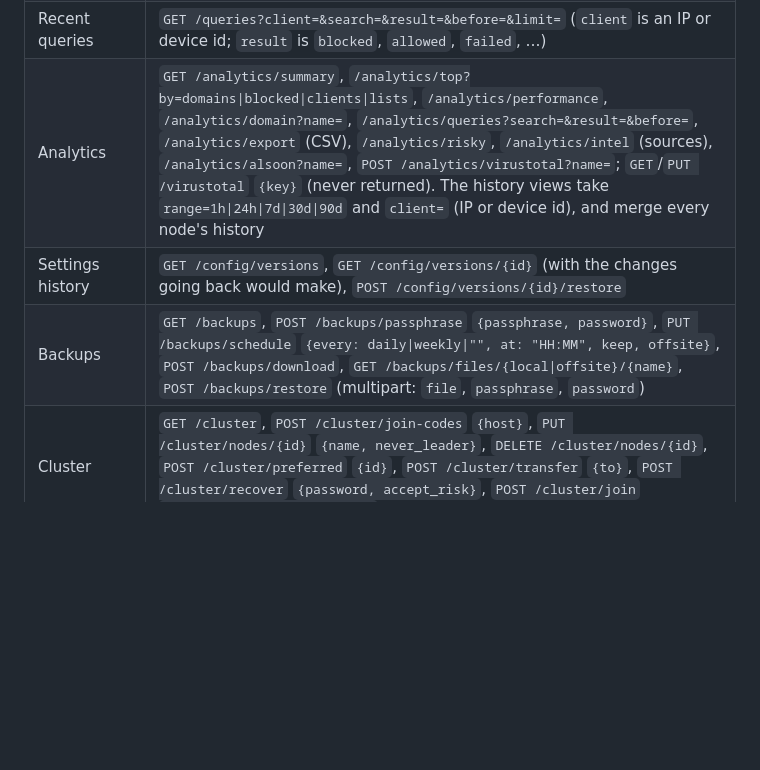
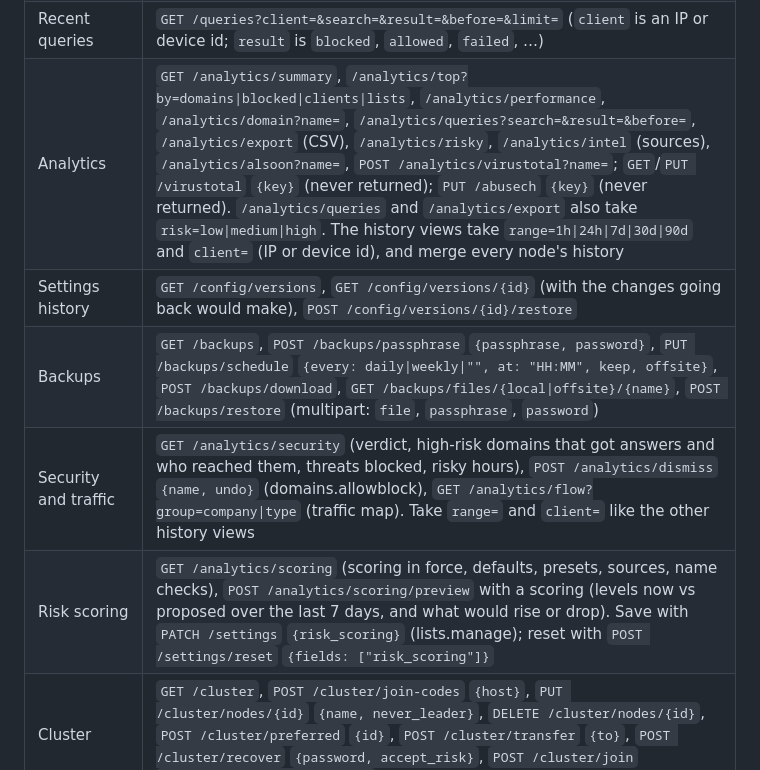
Before and after one commit to prezmc/DNServ, a Markdown page: docs/api.md, the part around the change. Drawn GitHub-style; blank space fills up the shorter version.

```diff
--- a/docs/api.md
+++ b/docs/api.md
@@ -23,9 +23,11 @@ plus the `X-CSRF-Token` header from the sign-in response; scripts use
 | Devices | `GET`/`POST /devices` `{name, addrs, group}`, `PUT`/`DELETE /devices/{id}` |
 | Groups | `GET`/`POST /groups` `{name, rules, skip_blocklists, schedules: [{name, days, start, end, block_all, rules}], devices}`, `PUT`/`DELETE /groups/{id}` |
 | Recent queries | `GET /queries?client=&search=&result=&before=&limit=` (`client` is an IP or device id; `result` is `blocked`, `allowed`, `failed`, …) |
-| Analytics | `GET /analytics/summary`, `/analytics/top?by=domains\|blocked\|clients\|lists`, `/analytics/performance`, `/analytics/domain?name=`, `/analytics/queries?search=&result=&before=`, `/analytics/export` (CSV), `/analytics/risky`, `/analytics/intel` (sources), `/analytics/alsoon?name=`, `POST /analytics/virustotal?name=`; `GET`/`PUT /virustotal` `{key}` (never returned). The history views take `range=1h\|24h\|7d\|30d\|90d` and `client=` (IP or device id), and merge every node's history |
+| Analytics | `GET /analytics/summary`, `/analytics/top?by=domains\|blocked\|clients\|lists`, `/analytics/performance`, `/analytics/domain?name=`, `/analytics/queries?search=&result=&before=`, `/analytics/export` (CSV), `/analytics/risky`, `/analytics/intel` (sources), `/analytics/alsoon?name=`, `POST /analytics/virustotal?name=`; `GET`/`PUT /virustotal` `{key}` (never returned); `PUT /abusech` `{key}` (never returned). `/analytics/queries` and `/analytics/export` also take `risk=low\|medium\|high`. The history views take `range=1h\|24h\|7d\|30d\|90d` and `client=` (IP or device id), and merge every node's history |
 | Settings history | `GET /config/versions`, `GET /config/versions/{id}` (with the changes going back would make), `POST /config/versions/{id}/restore` |
 | Backups | `GET /backups`, `POST /backups/passphrase` `{passphrase, password}`, `PUT /backups/schedule` `{every: daily\|weekly\|"", at: "HH:MM", keep, offsite}`, `POST /backups/download`, `GET /backups/files/{local\|offsite}/{name}`, `POST /backups/restore` (multipart: `file`, `passphrase`, `password`) |
+| Security and traffic | `GET /analytics/security` (verdict, high-risk domains that got answers and who reached them, threats blocked, risky hours), `POST /analytics/dismiss` `{name, undo}` (domains.allowblock), `GET /analytics/flow?group=company\|type` (traffic map). Take `range=` and `client=` like the other history views |
+| Risk scoring | `GET /analytics/scoring` (scoring in force, defaults, presets, sources, name checks), `POST /analytics/scoring/preview` with a scoring (levels now vs proposed over the last 7 days, and what would rise or drop). Save with `PATCH /settings` `{risk_scoring}` (lists.manage); reset with `POST /settings/reset` `{fields: ["risk_scoring"]}` |
 | Cluster | `GET /cluster`, `POST /cluster/join-codes` `{host}`, `PUT /cluster/nodes/{id}` `{name, never_leader}`, `DELETE /cluster/nodes/{id}`, `POST /cluster/preferred` `{id}`, `POST /cluster/transfer` `{to}`, `POST /cluster/recover` `{password, accept_risk}`, `POST /cluster/join` `{join_code, host, password}` |
 | Status and audit | `GET /status`, `GET /audit` |
 
```
Also changed, not shown: README.md (+6 -2 lines), docs/security.md (added, +126 -0 lines), docs/images/dashboard-light.png, docs/images/dashboard.png, docs/images/scoring.png (added), docs/images/security.png (added), docs/images/traffic-map.png (added), 1 other file.
